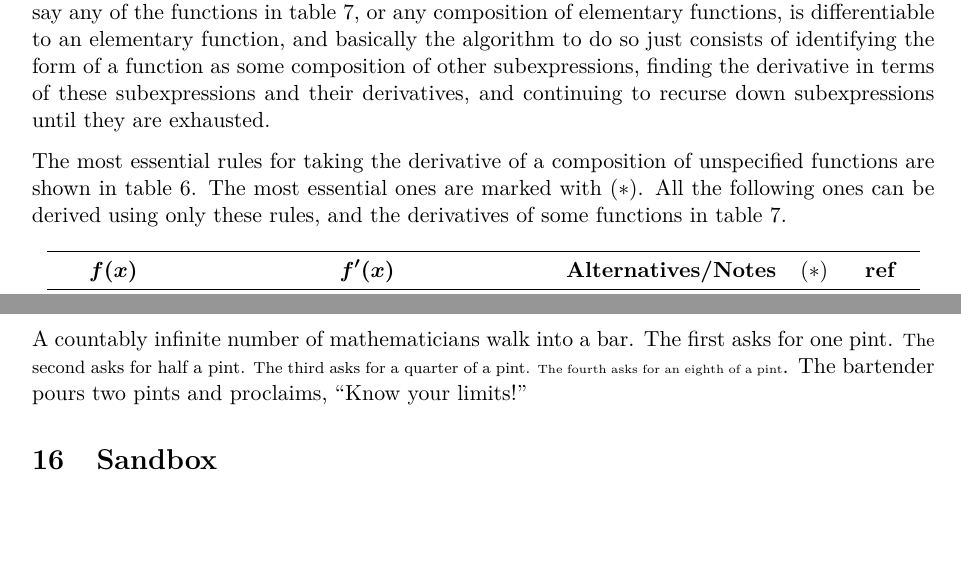
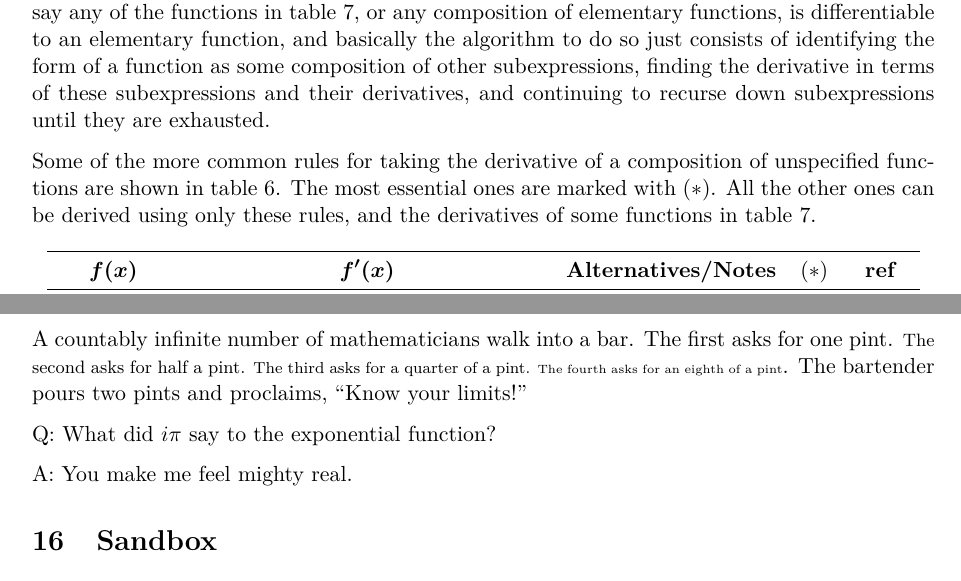
Before and after one commit to elterminad0r/maths, a LaTeX document (maths_notes/maths.tex, which reads maths_notes/tex/10_differentiation.tex, maths_notes/tex/15_jokes.tex): two parts of pages 37 and 48 of 51, joined at a grey line, cut so that both start at the same text, the shorter picture padded with empty space. Compiled offline with pdfLaTeX.

Commit message:
Spelling mistakes and other tweaks

```diff
--- a/maths_notes/tex/10_differentiation.tex
+++ b/maths_notes/tex/10_differentiation.tex
@@ -169,10 +169,10 @@ of other subexpressions, finding the derivative in terms of these
 subexpressions and their derivatives, and continuing to recurse down
 subexpressions until they are exhausted.
 
-The most essential rules for taking the derivative of a composition of
+Some of the more common rules for taking the derivative of a composition of
 unspecified functions are shown in table
 \ref{tab_calc_functions_derivatives}. The most essential ones are marked
-with \(\note\). All the following ones can be derived using only these
+with \(\note\). All the other ones can be derived using only these
 rules, and the derivatives of some functions in table
 \ref{tab_calc_derivatives}.
 
--- a/maths_notes/tex/15_jokes.tex
+++ b/maths_notes/tex/15_jokes.tex
@@ -15,3 +15,7 @@ A countably infinite number of mathematicians walk into a bar.
 \scriptsize The third asks for a quarter of a pint.
 \tiny The fourth asks for an eighth of a pint}.
 The bartender pours two pints and proclaims, ``Know your limits!''
+
+Q: What did \(i \pi\) say to the exponential function?
+
+A: You make me feel mighty real.
```
Also changed, not shown: maths_notes/tex/16_sandbox.tex (+4 -2 lines), maths_notes/tex/10_differentiation.tex (2 more changed lines).
